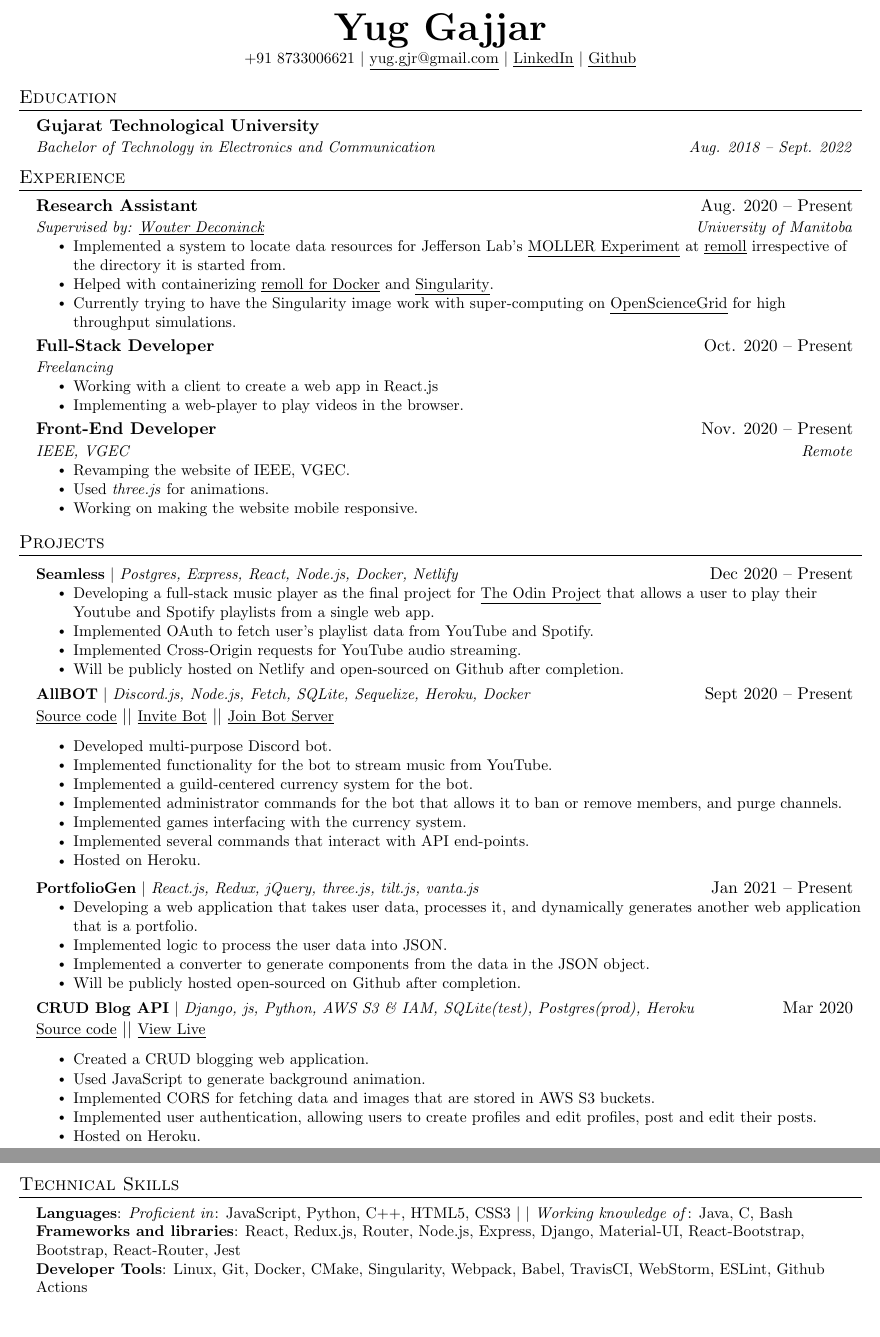
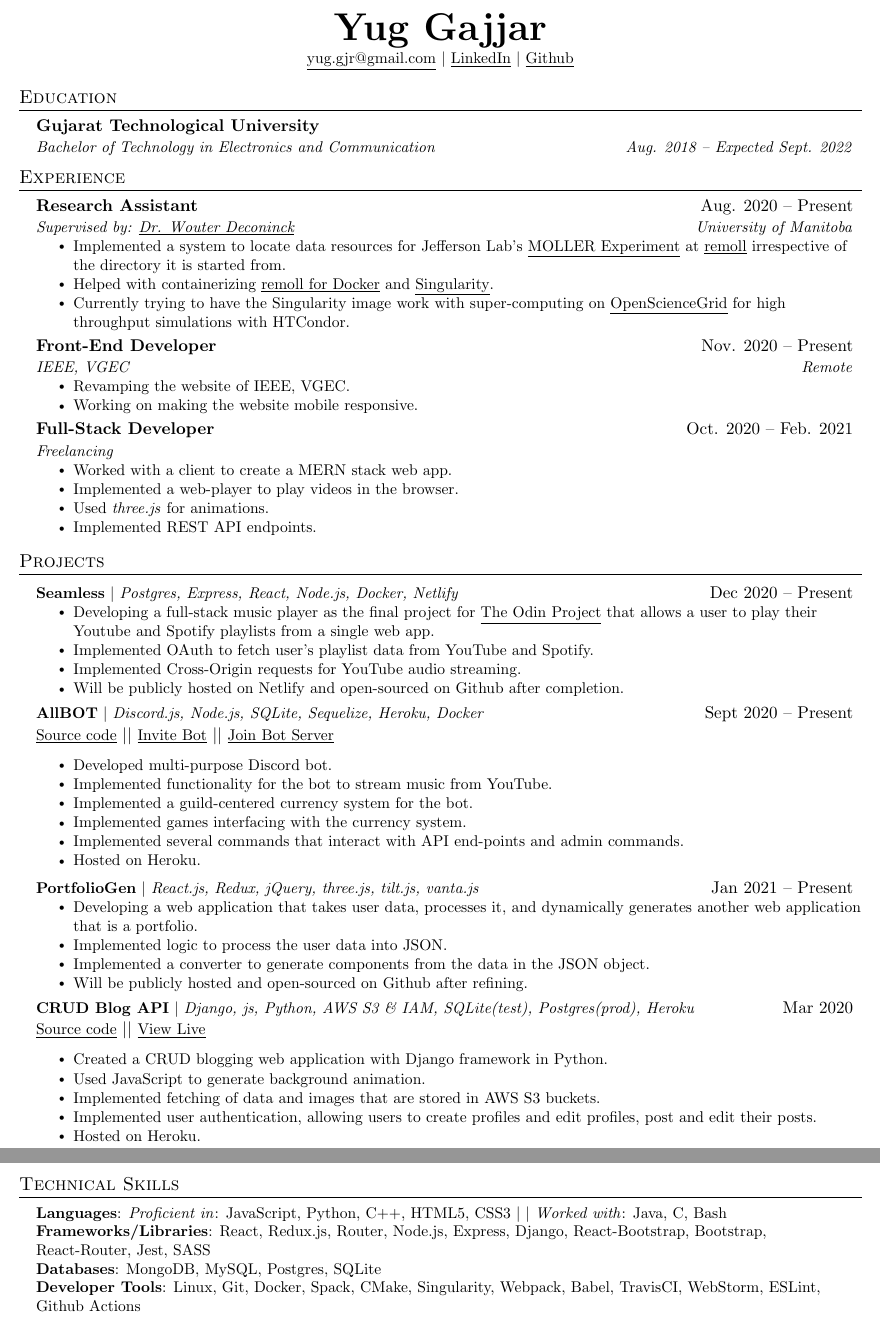
Before and after one commit to Yug34/SeeVee, a LaTeX CV (CV.tex): two parts of pages 1 and 2 of 2, joined at a grey line, cut so that both start at the same text. Compiled offline with pdfLaTeX.

Commit message:
Update CV.tex

```diff
--- a/CV.tex
+++ b/CV.tex
@@ -106,7 +106,7 @@
 
 \begin{center}
     \textbf{\Huge \scshape Yug Gajjar} \\ \vspace{2pt}
-    \small +91 8733006621 $|$ \href{mailto:x@x.com}{\underline{yug.gjr@gmail.com}} $|$
+    \small \href{mailto:yug.gjr@gmail.com}{\underline{yug.gjr@gmail.com}} $|$
     \href{https://linkedin.com/in/yug-gajjar-34222b18b/}{\underline{LinkedIn}} $|$
     \href{https://github.com/Yug34}{\underline{Github}}
 \end{center}
@@ -117,30 +117,39 @@
   \resumeSubHeadingListStart
     \resumeSubheading
       {Gujarat Technological University}{}
-      {Bachelor of Technology in Electronics and Communication}{Aug. 2018 -- Sept. 2022}
+      {Bachelor of Technology in Electronics and Communication}{Aug. 2018 -- Expected Sept. 2022}
   \resumeSubHeadingListEnd
 
 
 %-----------EXPERIENCE-----------
 \section{Experience}
   \resumeSubHeadingListStart
-
     \resumeSubheading
       {Research Assistant}{Aug. 2020 -- Present}
-      {\small{Supervised by: \href{https://scholar.google.com/citations?user=1lVSmQwAAAAJ&hl=en}{\underline{Wouter Deconinck}}}}{University of Manitoba}
+      {\small{Supervised by: \href{https://scholar.google.com/citations?user=1lVSmQwAAAAJ&hl=en}{\underline{Dr. Wouter Deconinck}}}}{University of Manitoba}
       \resumeItemListStart
         \resumeItem{Implemented a system to locate data resources for Jefferson Lab's  \href{https://moller.jlab.org/moller_root/}{\underline{MOLLER Experiment}} at  \href{https://github.com/jeffersonlab/remoll/}{\underline{remoll}} irrespective of the directory it is started from.}
         \resumeItem{Helped with containerizing \href{https://hub.docker.com/r/jeffersonlab/remoll/}{\underline{remoll for Docker}} and \href{https://sylabs.io/}{\underline{Singularity}}.}
-        \resumeItem{Currently trying to have the Singularity image work with super-computing on  \href{https://opensciencegrid.org/}{\underline{OpenScienceGrid}} for high throughput simulations.}
-      \resumeItemListEnd
+        \resumeItem{Currently trying to have the Singularity image work with super-computing on  \href{https://opensciencegrid.org/}{\underline{OpenScienceGrid}} for high throughput simulations with HTCondor.}
+    \resumeItemListEnd
 
     \resumeSubheading
-      {Full-Stack Developer}{Oct. 2020 -- Present}
+      {Front-End Developer}{Nov. 2020 -- Present}
+      {IEEE, VGEC}{Remote}
+      \resumeItemListStart
+        \resumeItem{Revamping the website of IEEE, VGEC.}
+        \resumeItem{Working on making the website mobile responsive.}
+    \resumeItemListEnd
+
+    \resumeSubheading
+      {Full-Stack Developer}{Oct. 2020 -- Feb. 2021}
       {Freelancing}{}
       \resumeItemListStart
-        \resumeItem{Working with a client to create a web app in React.js}
-        \resumeItem{Implementing a web-player to play videos in the browser.}
-      \resumeItemListEnd
+        \resumeItem{Worked with a client to create a MERN stack web app.}
+        \resumeItem{Implemented a web-player to play videos in the browser.}
+        \resumeItem{Used \emph{three.js} for animations.}
+        \resumeItem{Implemented REST API endpoints.}
+    \resumeItemListEnd
 
 % -----------Multiple Positions Heading-----------
     % \resumeSubSubheading
@@ -151,16 +160,6 @@
     % \resumeItemListEnd
     % \resumeSubHeadingListEnd
 % -------------------------------------------
-
-    \resumeSubheading
-      {Front-End Developer}{Nov. 2020 -- Present}
-      {IEEE, VGEC}{Remote}
-      \resumeItemListStart
-        \resumeItem{Revamping the website of IEEE, VGEC.}
-        \resumeItem{Used \emph{three.js} for animations.}
-        \resumeItem{Working on making the website mobile responsive.}
-    \resumeItemListEnd
-
   \resumeSubHeadingListEnd
 
 
@@ -176,15 +175,14 @@
             \resumeItem{Will be publicly hosted on Netlify and open-sourced on Github after completion.}
           \resumeItemListEnd
       \resumeProjectHeading
-          {\textbf{AllBOT} $|$ \emph{Discord.js, Node.js, Fetch, SQLite, Sequelize, Heroku, Docker}}{Sept 2020 -- Present}
+          {\textbf{AllBOT} $|$ \emph{Discord.js, Node.js, SQLite, Sequelize, Heroku, Docker}}{Sept 2020 -- Present}
           {\small{\item{\href{https://github.com/Yug34/allBOT}{\underline{Source code}}}}} $||$  {\small{\href{https://discord.com/oauth2/authorize?client_id=765198269068083200&permissions=8&scope=bot}{\underline{Invite Bot}}}} $||$  {\small{\href{https://discord.gg/rYSdQsFB}{\underline{Join Bot Server}}}}
           \resumeItemListStart
             \resumeItem{Developed multi-purpose Discord bot.}
             \resumeItem{Implemented functionality for the bot to stream music from YouTube.}
             \resumeItem{Implemented a guild-centered currency system for the bot.}
-            \resumeItem{Implemented administrator commands for the bot that allows it to ban or remove members, and purge channels.}
             \resumeItem{Implemented games interfacing with the currency system.}
-            \resumeItem{Implemented several commands that interact with API end-points.}
+            \resumeItem{Implemented several commands that interact with API end-points and admin commands.}
             \resumeItem{Hosted on Heroku.}
           \resumeItemListEnd
       \resumeProjectHeading
@@ -193,28 +191,28 @@
             \resumeItem{Developing a web application that takes user data, processes it, and dynamically generates another web application that is a portfolio.}
             \resumeItem{Implemented logic to process the user data into JSON.}
             \resumeItem{Implemented a converter to generate components from the data in the JSON object.}
-            \resumeItem{Will be publicly hosted open-sourced on Github after completion.}
+            \resumeItem{Will be publicly hosted and open-sourced on Github after refining.}
       \resumeItemListEnd
       \resumeProjectHeading
           {\textbf{CRUD Blog API} $|$ \emph{Django, js, Python, AWS S3 \& IAM, SQLite(test), Postgres(prod), Heroku}}{Mar 2020}
           {\small{\item{\href{https://github.com/Yug34/stupid-blog}{\underline{Source code}}}}} $||$ {\small{\href{https://mystupidblog.herokuapp.com/}{\underline{View Live}}}}
           \resumeItemListStart
-          \resumeItem{Created a CRUD blogging web application.}
+          \resumeItem{Created a CRUD blogging web application with Django framework in Python.}
           \resumeItem{Used JavaScript to generate background animation.}
-          \resumeItem{Implemented CORS for fetching data and images that are stored in AWS S3 buckets.}
+          \resumeItem{Implemented fetching of data and images that are stored in AWS S3 buckets.}
           \resumeItem{Implemented user authentication, allowing users to create profiles and edit profiles, post and edit their posts.}
           \resumeItem{Hosted on Heroku.}
       \resumeItemListEnd
     \resumeSubHeadingListEnd
-
 %
 %-----------PROGRAMMING SKILLS-----------
 \section{Technical Skills}
  \begin{itemize}[leftmargin=0.15in, label={}]
     \small{\item{
-     \textbf{Languages}{: \emph{Proficient in}: JavaScript, Python, C++, HTML5, CSS3} $|$ $|$ \emph{Working knowledge of}: Java, C, Bash
-     \textbf{Frameworks and libraries}{: React, Redux.js, Router, Node.js, Express, Django, Material-UI, React-Bootstrap, Bootstrap, React-Router, Jest} \\
-     \textbf{Developer Tools}{: Linux, Git, Docker, CMake, Singularity, Webpack, Babel, TravisCI, WebStorm, ESLint, Github Actions} \\
+     \textbf{Languages}{: \emph{Proficient in}: JavaScript, Python, C++, HTML5, CSS3 $|$ $|$ \emph{Worked with}: Java, C, Bash}
+     \textbf{\newline Frameworks/Libraries}{: React, Redux.js, Router, Node.js, Express, Django, React-Bootstrap, Bootstrap, React-Router, Jest, SASS} \\
+     \textbf{Databases}{: MongoDB, MySQL, Postgres, SQLite} \\
+     \textbf{Developer Tools}{: Linux, Git, Docker, Spack, CMake, Singularity, Webpack, Babel, TravisCI, WebStorm, ESLint, Github Actions} \\
     }}
  \end{itemize}
 
```
